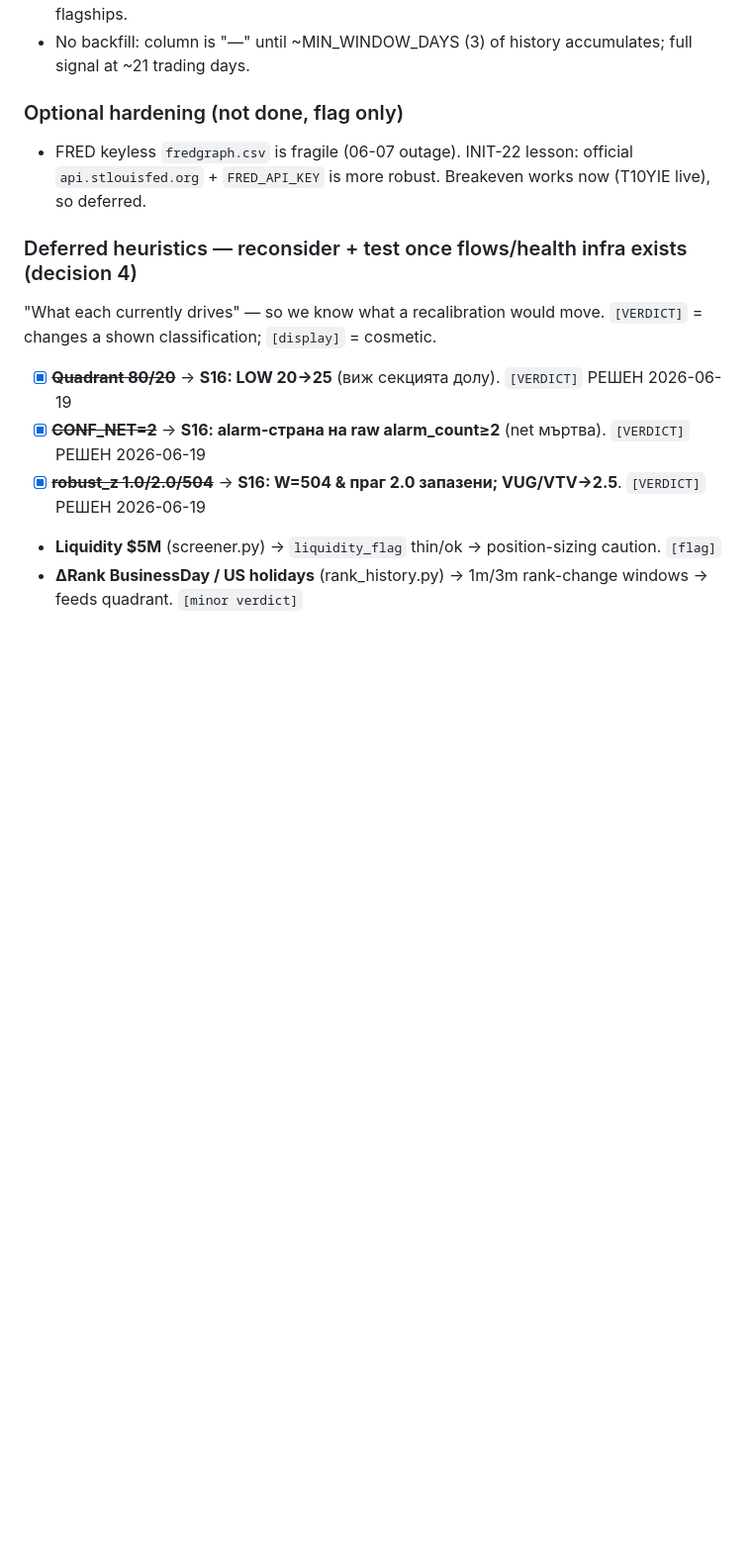
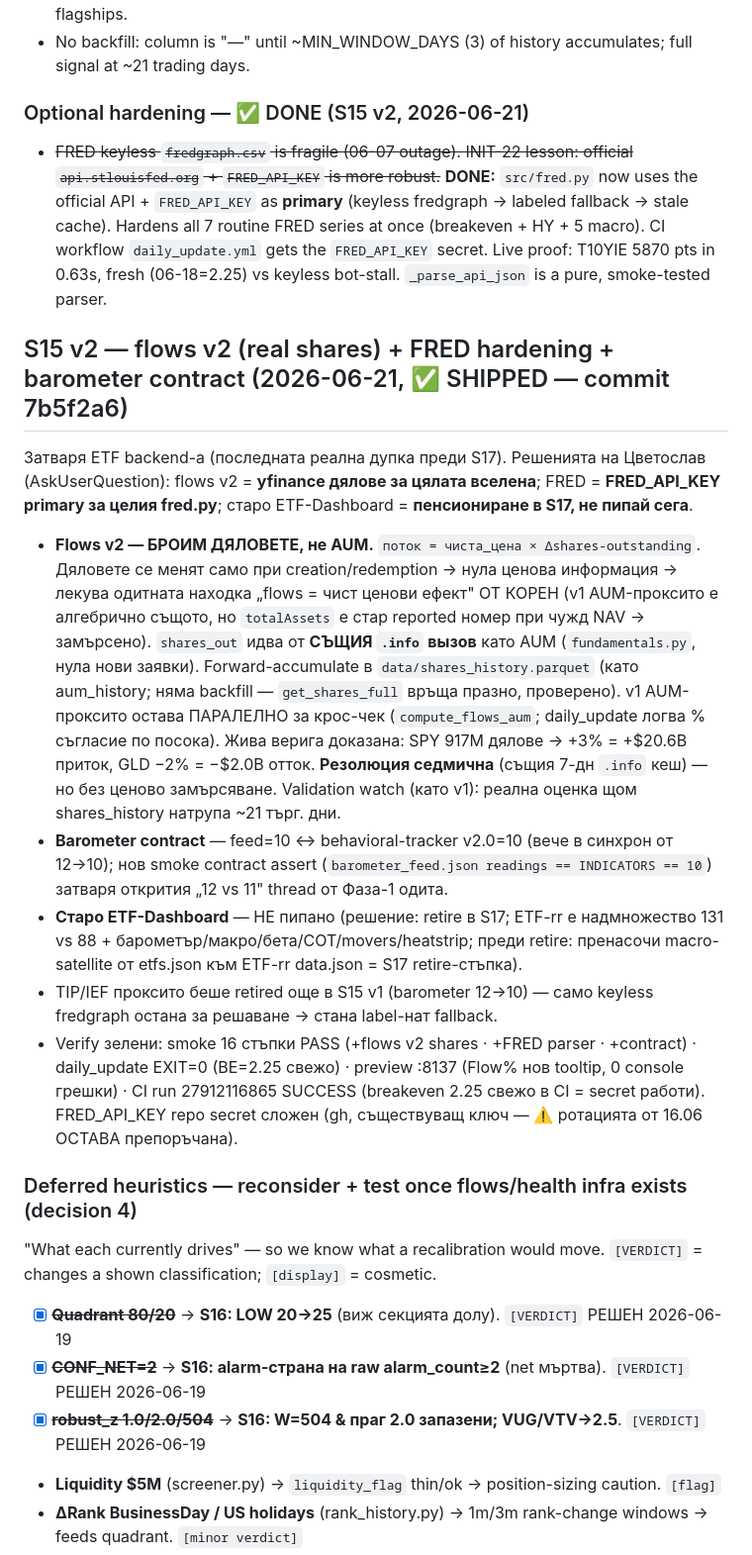
Before and after one commit to tsvetoslavtsachev/ETF-rotationradar, a Markdown page: BACKLOG.md, the part around the change. Shown at 99% size. Drawn GitHub-style; blank space fills up the shorter version.

Commit message:
docs: mark S15 v2 done (flows v2 shares + FRED hardening + barometer contract)
Co-Authored-By: Claude Opus 4.8 <noreply@anthropic.com>

```diff
--- a/BACKLOG.md
+++ b/BACKLOG.md
@@ -71,8 +71,16 @@ Decisions from the review-first audit:
 - AUM refresh cadence: fundamentals cache is 7-day → AUM moves ~weekly. If `totalAssets` is too sticky, short-window flows are noisy (synthetic QQQ test showed flat-AUM-during-rally → spurious "outflow"). Watch the daily `Flows: N ETFs with usable...` log + first real values; if unusable → fallback to issuer CSV (shares-out × price) for ~30 flagships.
 - No backfill: column is "—" until ~MIN_WINDOW_DAYS (3) of history accumulates; full signal at ~21 trading days.
 
-### Optional hardening (not done, flag only)
-- FRED keyless `fredgraph.csv` is fragile (06-07 outage). INIT-22 lesson: official `api.stlouisfed.org` + `FRED_API_KEY` is more robust. Breakeven works now (T10YIE live), so deferred.
+### Optional hardening — ✅ DONE (S15 v2, 2026-06-21)
+- ~~FRED keyless `fredgraph.csv` is fragile (06-07 outage). INIT-22 lesson: official `api.stlouisfed.org` + `FRED_API_KEY` is more robust.~~ **DONE:** `src/fred.py` now uses the official API + `FRED_API_KEY` as **primary** (keyless fredgraph → labeled fallback → stale cache). Hardens all 7 routine FRED series at once (breakeven + HY + 5 macro). CI workflow `daily_update.yml` gets the `FRED_API_KEY` secret. Live proof: T10YIE 5870 pts in 0.63s, fresh (06-18=2.25) vs keyless bot-stall. `_parse_api_json` is a pure, smoke-tested parser.
+
+## S15 v2 — flows v2 (real shares) + FRED hardening + barometer contract (2026-06-21, ✅ SHIPPED — commit 7b5f2a6)
+Затваря ETF backend-а (последната реална дупка преди S17). Решенията на Цветослав (AskUserQuestion): flows v2 = **yfinance дялове за цялата вселена**; FRED = **FRED_API_KEY primary за целия fred.py**; старо ETF-Dashboard = **пенсиониране в S17, не пипай сега**.
+- **Flows v2 — БРОИМ ДЯЛОВЕТЕ, не AUM.** `поток = чиста_цена × Δshares-outstanding`. Дяловете се менят само при creation/redemption → нула ценова информация → лекува одитната находка „flows = чист ценови ефект" ОТ КОРЕН (v1 AUM-проксито е алгебрично същото, но `totalAssets` е стар reported номер при чужд NAV → замърсено). `shares_out` идва от **СЪЩИЯ `.info` вызов** като AUM (`fundamentals.py`, нула нови заявки). Forward-accumulate в `data/shares_history.parquet` (като aum_history; няма backfill — `get_shares_full` връща празно, проверено). v1 AUM-проксито остава ПАРАЛЕЛНО за крос-чек (`compute_flows_aum`; daily_update логва % съгласие по посока). Жива верига доказана: SPY 917M дялове → +3% = +$20.6B приток, GLD −2% = −$2.0B отток. **Резолюция седмична** (същия 7-дн `.info` кеш) — но без ценово замърсяване. Validation watch (като v1): реална оценка щом shares_history натрупа ~21 търг. дни.
+- **Barometer contract** — feed=10 ↔ behavioral-tracker v2.0=10 (вече в синхрон от 12→10); нов smoke contract assert (`barometer_feed.json readings == INDICATORS == 10`) затваря открития „12 vs 11" thread от Фаза-1 одита.
+- **Старо ETF-Dashboard** — НЕ пипано (решение: retire в S17; ETF-rr е надмножество 131 vs 88 + барометър/макро/бета/COT/movers/heatstrip; преди retire: пренасочи macro-satellite от etfs.json към ETF-rr data.json = S17 retire-стъпка).
+- TIP/IEF проксито беше retired още в S15 v1 (barometer 12→10) — само keyless fredgraph остана за решаване → стана label-нат fallback.
+- Verify зелени: smoke 16 стъпки PASS (+flows v2 shares · +FRED parser · +contract) · daily_update EXIT=0 (BE=2.25 свежо) · preview :8137 (Flow% нов tooltip, 0 console грешки) · CI run 27912116865 SUCCESS (breakeven 2.25 свежо в CI = secret работи). FRED_API_KEY repo secret сложен (gh, съществуващ ключ — ⚠️ ротацията от 16.06 ОСТАВА препоръчана).
 
 ### Deferred heuristics — reconsider + test once flows/health infra exists (decision 4)
 "What each currently drives" — so we know what a recalibration would move. `[VERDICT]` = changes a shown classification; `[display]` = cosmetic.
```
